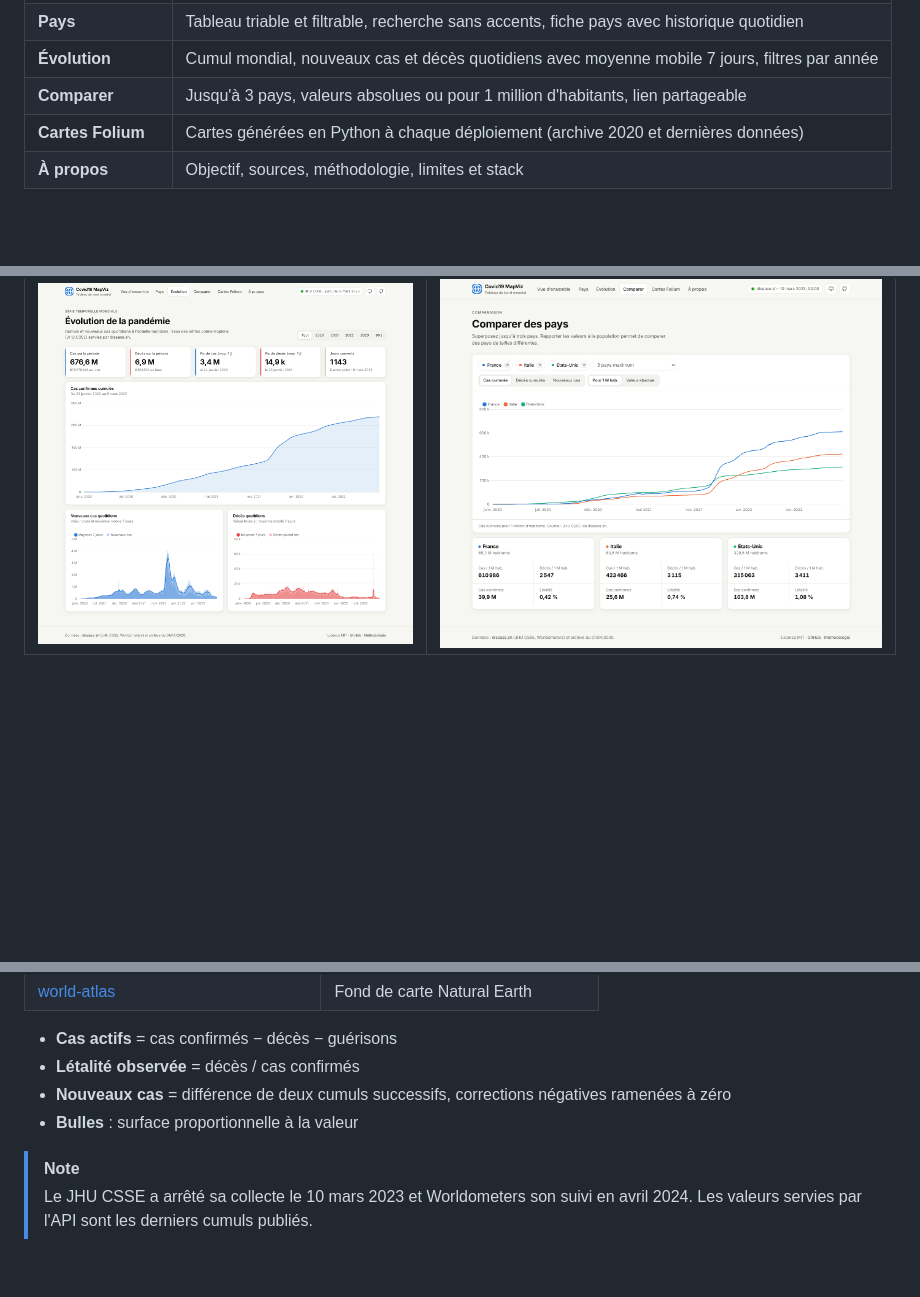
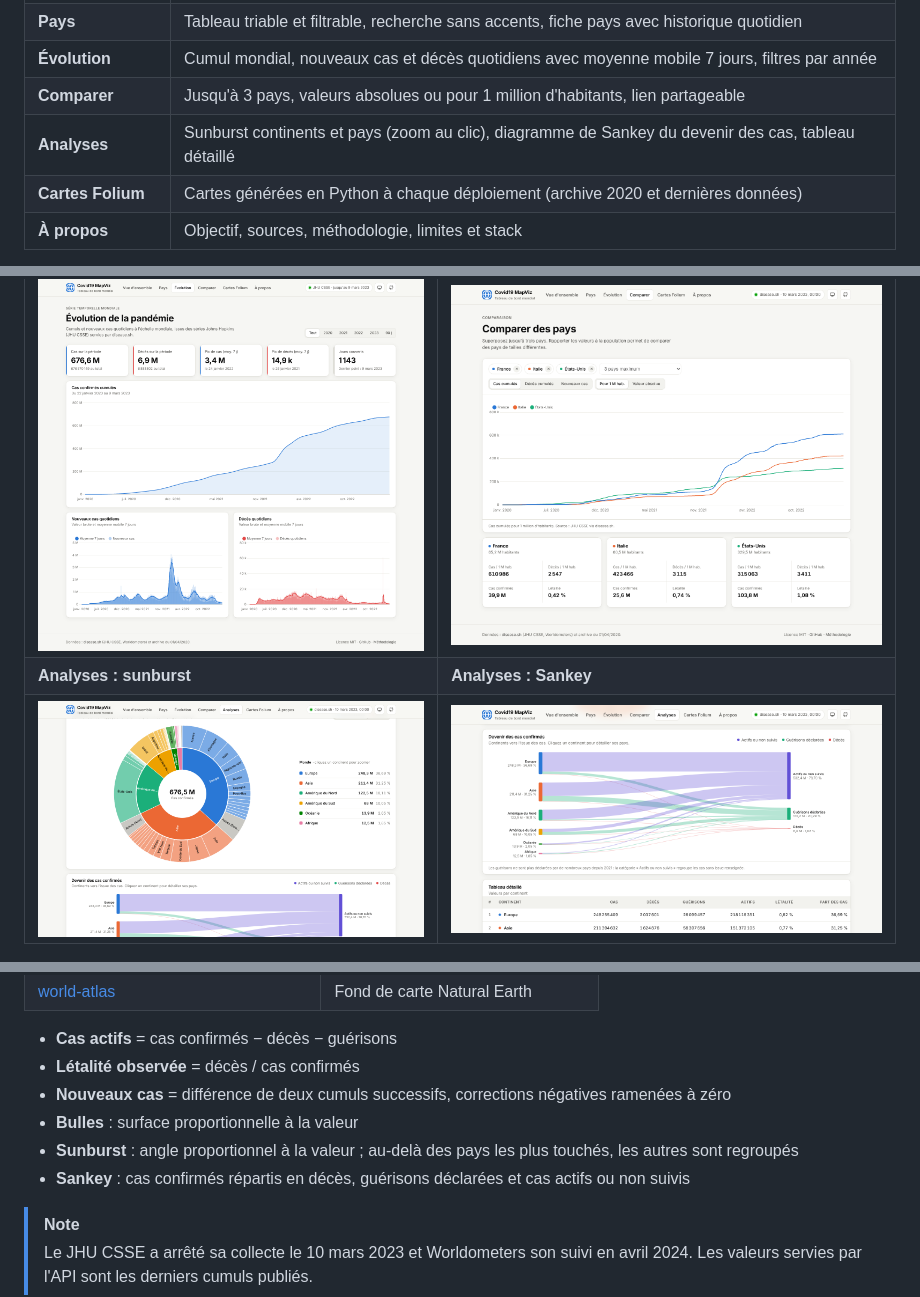
Before and after one commit to Aziguy/Covid19_MapViz, a Markdown page: README.md, 3 parts joined by grey strips. Drawn GitHub-style; pictures changed too: docs/screenshots/sankey.png (added), docs/screenshots/sunburst.png (added); blank space fills up the shorter version.

Commit message:
docs: document analyses page and add screenshots

```diff
--- a/README.md
+++ b/README.md
@@ -56,6 +57,7 @@ Le projet est parti d'une carte Folium des données du **1er avril 2020**. Il pr
 | **Pays** | Tableau triable et filtrable, recherche sans accents, fiche pays avec historique quotidien |
 | **Évolution** | Cumul mondial, nouveaux cas et décès quotidiens avec moyenne mobile 7 jours, filtres par année |
 | **Comparer** | Jusqu'à 3 pays, valeurs absolues ou pour 1 million d'habitants, lien partageable |
+| **Analyses** | Sunburst continents et pays (zoom au clic), diagramme de Sankey du devenir des cas, tableau détaillé |
 | **Cartes Folium** | Cartes générées en Python à chaque déploiement (archive 2020 et dernières données) |
 | **À propos** | Objectif, sources, méthodologie, limites et stack |
 
@@ -68,6 +70,8 @@ Points transverses : thème clair, sombre ou système, responsive mobile, access
 | <img src="docs/screenshots/overview-dark.png" alt="Vue d'ensemble en thème sombre"> | <img src="docs/screenshots/countries.png" alt="Tableau des pays"> |
 | **Évolution** | **Comparer** |
 | <img src="docs/screenshots/evolution.png" alt="Évolution mondiale"> | <img src="docs/screenshots/compare.png" alt="Comparaison de pays"> |
+| **Analyses : sunburst** | **Analyses : Sankey** |
+| <img src="docs/screenshots/sunburst.png" alt="Sunburst continents et pays"> | <img src="docs/screenshots/sankey.png" alt="Diagramme de Sankey du devenir des cas"> |
 
 <p align="center"><img src="docs/screenshots/mobile.png" alt="Version mobile" width="280"></p>
 
@@ -171,6 +175,8 @@ flowchart LR
 - **Létalité observée** = décès / cas confirmés
 - **Nouveaux cas** = différence de deux cumuls successifs, corrections négatives ramenées à zéro
 - **Bulles** : surface proportionnelle à la valeur
+- **Sunburst** : angle proportionnel à la valeur ; au-delà des pays les plus touchés, les autres sont regroupés
+- **Sankey** : cas confirmés répartis en décès, guérisons déclarées et cas actifs ou non suivis
 
 > [!NOTE]
 > Le JHU CSSE a arrêté sa collecte le 10 mars 2023 et Worldometers son suivi en avril 2024. Les valeurs servies par l'API sont les derniers cumuls publiés.
```
Also changed, not shown: other parts of README.md (+1 -0 lines), 1 other file.
